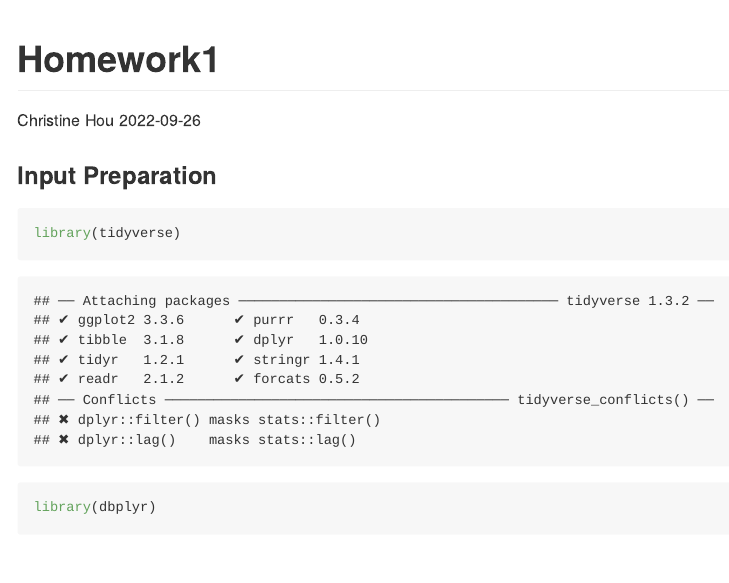
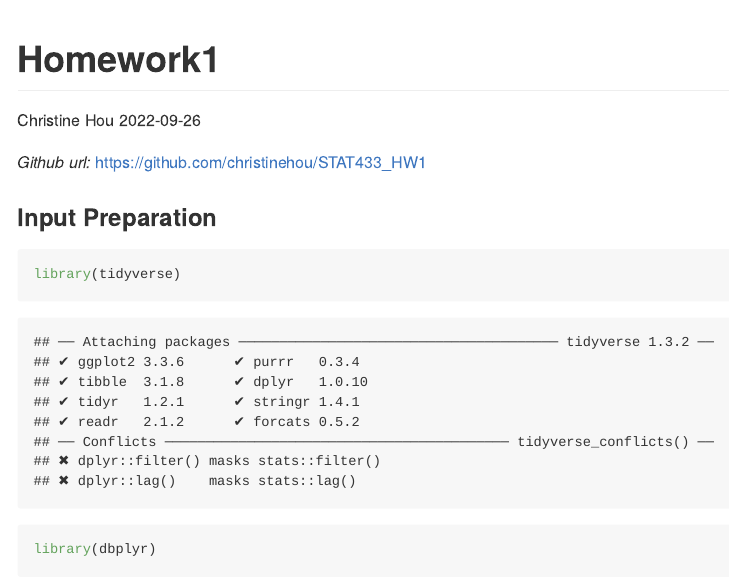
Before and after one commit to christinehou/STAT433_HW1, an R Markdown document (README.Rmd): the page in a window 1100 px wide, from its top. The pictures show the output file README.md that the author committed with the source, drawn offline in the style of GitHub.

Commit message:
Update url

````diff
--- a/README.Rmd
+++ b/README.Rmd
@@ -8,6 +8,8 @@ output: github_document
 ```{r setup, include=FALSE}
 knitr::opts_chunk$set(echo = TRUE)
 ```
+
+*Github url:* https://github.com/christinehou/STAT433_HW1
 
 ### Input Preparation
 
````
Also changed, not shown: README.md.
